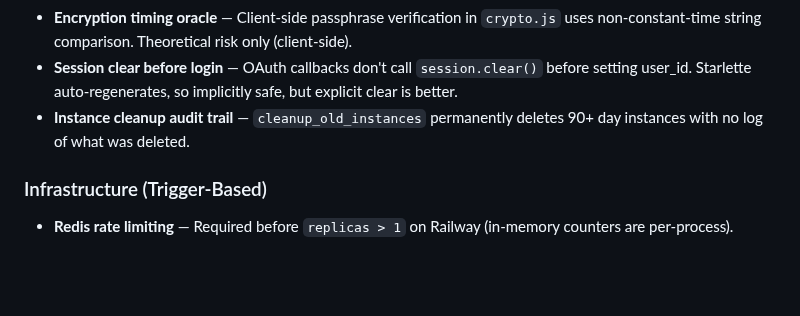
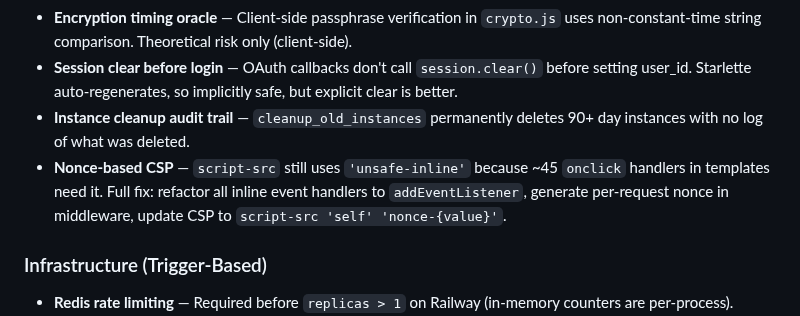
Before and after one commit to aleksandr-bogdanov/whendoist, a Markdown page: CHANGELOG.md, the part around the change. Rendered like a GitHub page; blank space fills up the shorter version.

Commit message:
docs: Add nonce-based CSP to Post-v1.0 Backlog

```diff
--- a/CHANGELOG.md
+++ b/CHANGELOG.md
@@ -46,6 +46,7 @@ Full audit reports: `docs/archive/2026-02-09-*.md`
 - **Encryption timing oracle** — Client-side passphrase verification in `crypto.js` uses non-constant-time string comparison. Theoretical risk only (client-side).
 - **Session clear before login** — OAuth callbacks don't call `session.clear()` before setting user_id. Starlette auto-regenerates, so implicitly safe, but explicit clear is better.
 - **Instance cleanup audit trail** — `cleanup_old_instances` permanently deletes 90+ day instances with no log of what was deleted.
+- **Nonce-based CSP** — `script-src` still uses `'unsafe-inline'` because ~45 `onclick` handlers in templates need it. Full fix: refactor all inline event handlers to `addEventListener`, generate per-request nonce in middleware, update CSP to `script-src 'self' 'nonce-{value}'`.
 
 ### Infrastructure (Trigger-Based)
 
```
